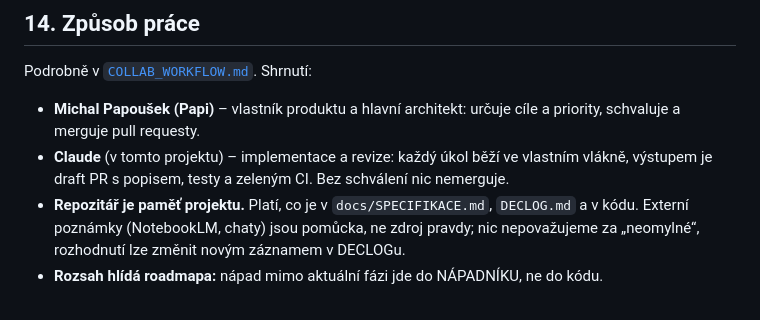
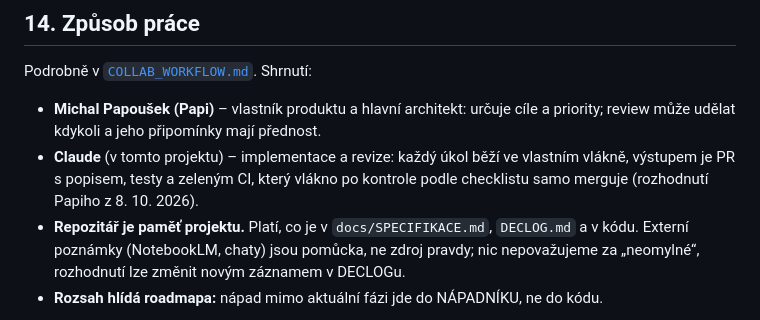
Before and after one commit to Papsaa97/Boda, a Markdown page: docs/SPECIFIKACE.md, the part around the change. Drawn GitHub-style.

```diff
--- a/docs/SPECIFIKACE.md
+++ b/docs/SPECIFIKACE.md
@@ -602,8 +602,8 @@ Viz [`CODE_REVIEW_CHECKLIST.md`](../CODE_REVIEW_CHECKLIST.md). Minimum: CI zelen
 
 Podrobně v [`COLLAB_WORKFLOW.md`](../COLLAB_WORKFLOW.md). Shrnutí:
 
-- **Michal Papoušek (Papi)** – vlastník produktu a hlavní architekt: určuje cíle a priority, schvaluje a merguje pull requesty.
-- **Claude** (v tomto projektu) – implementace a revize: každý úkol běží ve vlastním vlákně, výstupem je draft PR s popisem, testy a zeleným CI. Bez schválení nic nemerguje.
+- **Michal Papoušek (Papi)** – vlastník produktu a hlavní architekt: určuje cíle a priority; review může udělat kdykoli a jeho připomínky mají přednost.
+- **Claude** (v tomto projektu) – implementace a revize: každý úkol běží ve vlastním vlákně, výstupem je PR s popisem, testy a zeleným CI, který vlákno po kontrole podle checklistu samo merguje (rozhodnutí Papiho z 8. 10. 2026).
 - **Repozitář je paměť projektu.** Platí, co je v `docs/SPECIFIKACE.md`, `DECLOG.md` a v kódu. Externí poznámky (NotebookLM, chaty) jsou pomůcka, ne zdroj pravdy; nic nepovažujeme za „neomylné“, rozhodnutí lze změnit novým záznamem v DECLOGu.
 - **Rozsah hlídá roadmapa:** nápad mimo aktuální fázi jde do NÁPADNÍKU, ne do kódu.
 
```
Also changed, not shown: COLLAB_WORKFLOW.md (+7 -7 lines), DECLOG.md (+2 -2 lines).
